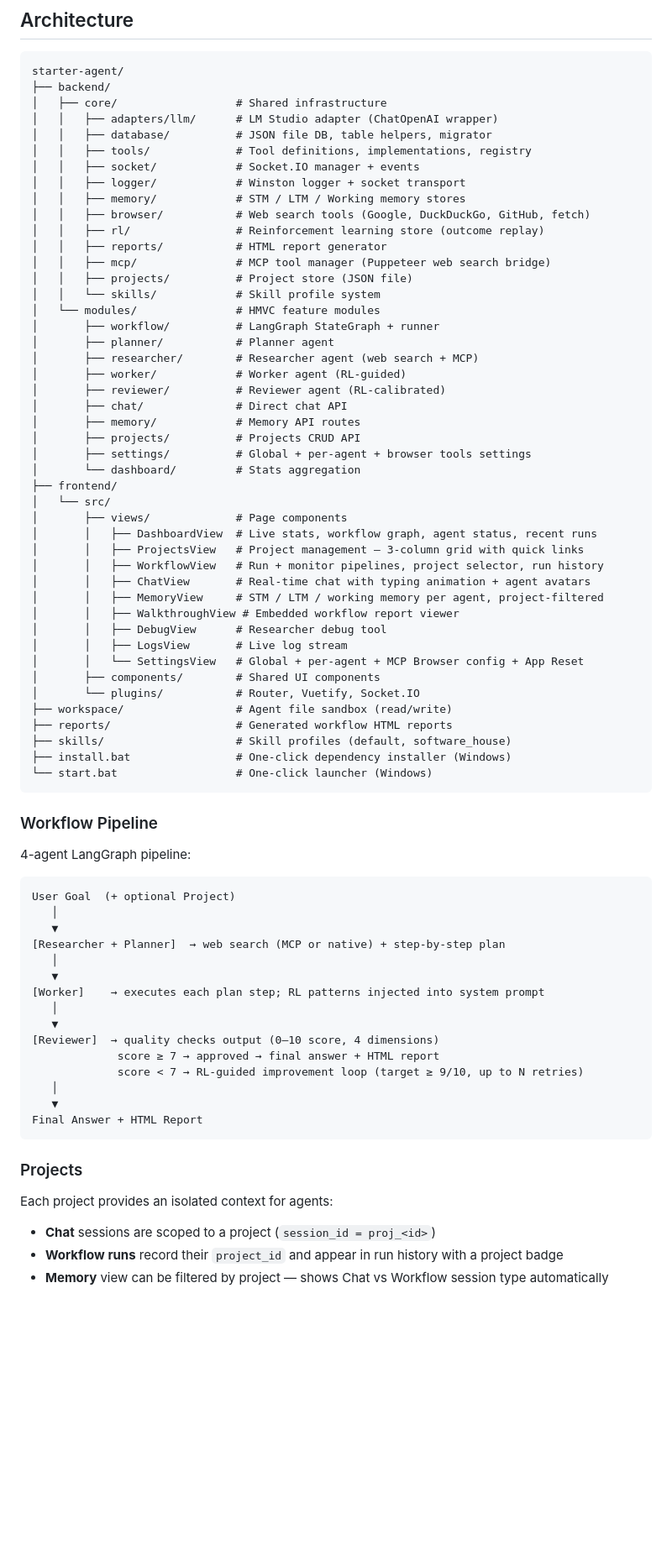
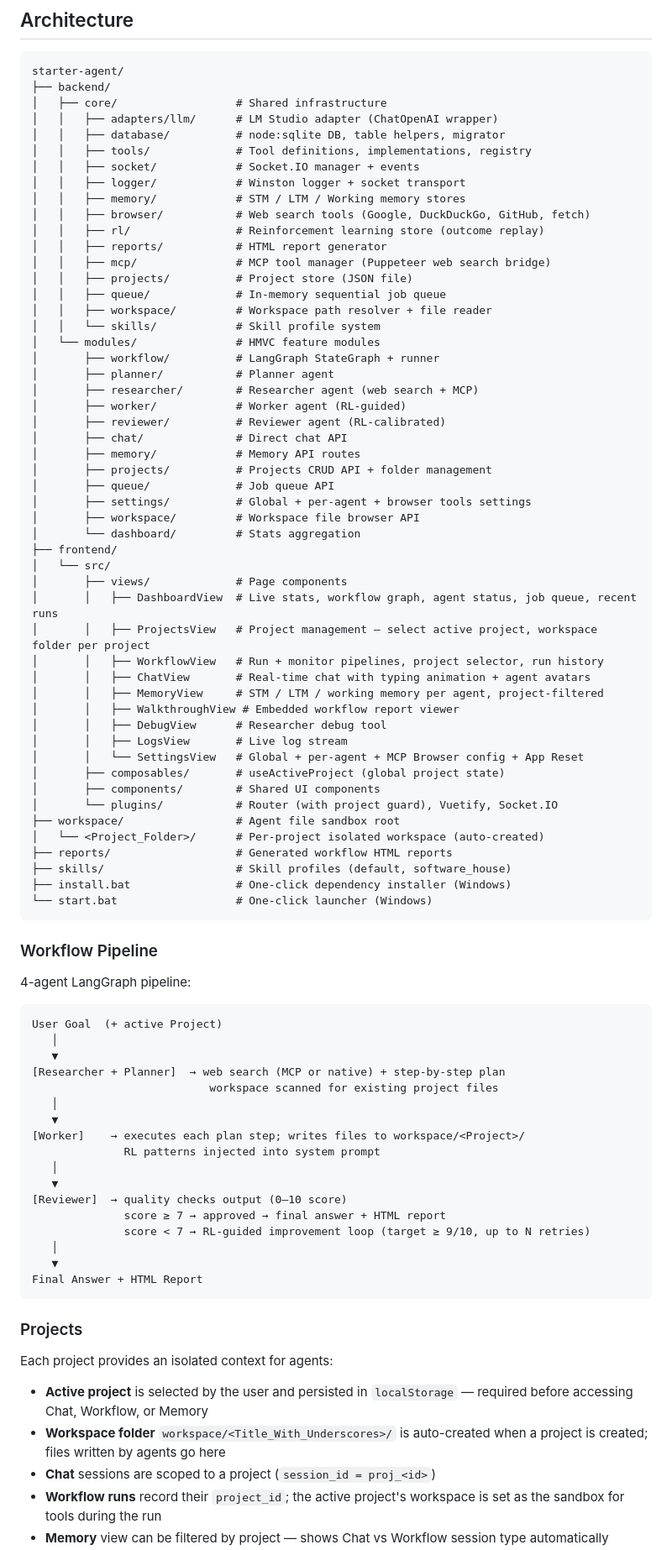
Before and after one commit to artapon/starter-agent, a Markdown page: README.md, the part around one of its changes. Shown at 84% size. Rendered like a GitHub page; blank space fills up the shorter version.

Commit message:
up to date readme.md

````diff
--- a/README.md
+++ b/README.md
@@ -29,7 +29,7 @@ starter-agent/
 ├── backend/
 │   ├── core/                  # Shared infrastructure
 │   │   ├── adapters/llm/      # LM Studio adapter (ChatOpenAI wrapper)
-│   │   ├── database/          # JSON file DB, table helpers, migrator
+│   │   ├── database/          # node:sqlite DB, table helpers, migrator
 │   │   ├── tools/             # Tool definitions, implementations, registry
 │   │   ├── socket/            # Socket.IO manager + events
 │   │   ├── logger/            # Winston logger + socket transport
@@ -39,6 +39,8 @@ starter-agent/
 │   │   ├── reports/           # HTML report generator
 │   │   ├── mcp/               # MCP tool manager (Puppeteer web search bridge)
 │   │   ├── projects/          # Project store (JSON file)
+│   │   ├── queue/             # In-memory sequential job queue
+│   │   ├── workspace/         # Workspace path resolver + file reader
 │   │   └── skills/            # Skill profile system
 │   └── modules/               # HMVC feature modules
 │       ├── workflow/          # LangGraph StateGraph + runner
@@ -48,14 +50,16 @@ starter-agent/
 │       ├── reviewer/          # Reviewer agent (RL-calibrated)
 │       ├── chat/              # Direct chat API
 │       ├── memory/            # Memory API routes
-│       ├── projects/          # Projects CRUD API
+│       ├── projects/          # Projects CRUD API + folder management
+│       ├── queue/             # Job queue API
 │       ├── settings/          # Global + per-agent + browser tools settings
+│       ├── workspace/         # Workspace file browser API
 │       └── dashboard/         # Stats aggregation
 ├── frontend/
 │   └── src/
 │       ├── views/             # Page components
-│       │   ├── DashboardView  # Live stats, workflow graph, agent status, recent runs
-│       │   ├── ProjectsView   # Project management — 3-column grid with quick links
+│       │   ├── DashboardView  # Live stats, workflow graph, agent status, job queue, recent runs
+│       │   ├── ProjectsView   # Project management — select active project, workspace folder per project
 │       │   ├── WorkflowView   # Run + monitor pipelines, project selector, run history
 │       │   ├── ChatView       # Real-time chat with typing animation + agent avatars
 │       │   ├── MemoryView     # STM / LTM / working memory per agent, project-filtered
@@ -63,9 +67,11 @@ starter-agent/
 │       │   ├── DebugView      # Researcher debug tool
 │       │   ├── LogsView       # Live log stream
 │       │   └── SettingsView   # Global + per-agent + MCP Browser config + App Reset
+│       ├── composables/       # useActiveProject (global project state)
 │       ├── components/        # Shared UI components
-│       └── plugins/           # Router, Vuetify, Socket.IO
-├── workspace/                 # Agent file sandbox (read/write)
+│       └── plugins/           # Router (with project guard), Vuetify, Socket.IO
+├── workspace/                 # Agent file sandbox root
+│   └── <Project_Folder>/      # Per-project isolated workspace (auto-created)
 ├── reports/                   # Generated workflow HTML reports
 ├── skills/                    # Skill profiles (default, software_house)
 ├── install.bat                # One-click dependency installer (Windows)
@@ -77,18 +83,20 @@ starter-agent/
 4-agent LangGraph pipeline:
 
 ```
-User Goal  (+ optional Project)
+User Goal  (+ active Project)
    │
    ▼
 [Researcher + Planner]  → web search (MCP or native) + step-by-step plan
+                           workspace scanned for existing project files
    │
    ▼
-[Worker]    → executes each plan step; RL patterns injected into system prompt
+[Worker]    → executes each plan step; writes files to workspace/<Project>/
+              RL patterns injected into system prompt
    │
    ▼
-[Reviewer]  → quality checks output (0–10 score, 4 dimensions)
-             score ≥ 7 → approved → final answer + HTML report
-             score < 7 → RL-guided improvement loop (target ≥ 9/10, up to N retries)
+[Reviewer]  → quality checks output (0–10 score)
+              score ≥ 7 → approved → final answer + HTML report
+              score < 7 → RL-guided improvement loop (target ≥ 9/10, up to N retries)
    │
    ▼
 Final Answer + HTML Report
@@ -98,6 +106,8 @@ Final Answer + HTML Report
 
 Each project provides an isolated context for agents:
 
+- **Active project** is selected by the user and persisted in `localStorage` — required before accessing Chat, Workflow, or Memory
+- **Workspace folder** `workspace/<Title_With_Underscores>/` is auto-created when a project is created; files written by agents go here
 - **Chat** sessions are scoped to a project (`session_id = proj_<id>`)
-- **Workflow runs** record their `project_id` and appear in run history with a project badge
+- **Workflow runs** record their `project_id`; the active project's workspace is set as the sandbox for tools during the run
 - **Memory** view can be filtered by project — shows Chat vs Workflow session type automatically
````
Also changed, not shown: other parts of README.md (+94 -43 lines).
